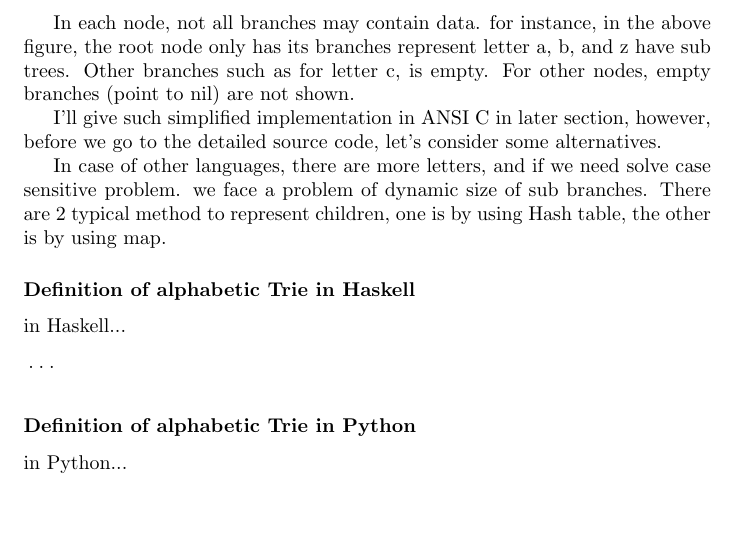
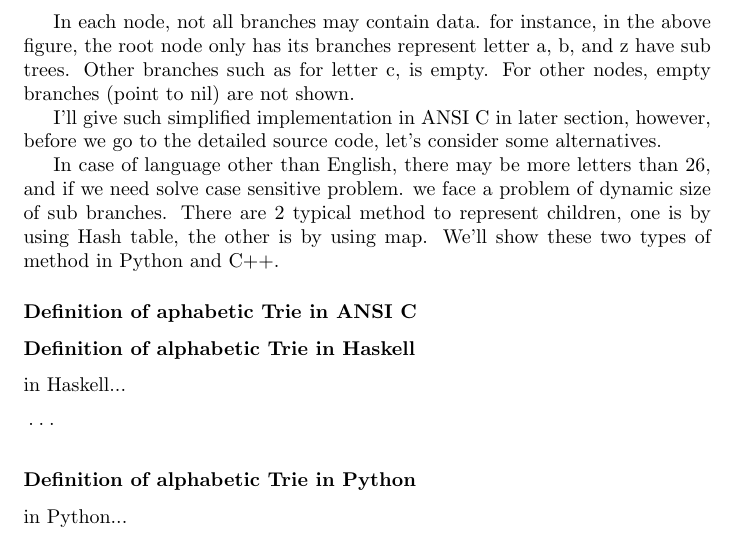
Before and after one commit to liuxinyu95/AlgoXY, a LaTeX paper (algo/datastruct/tree/trie/trie-en.tex): part of page 20 of 25, cut so that both start at the same text, the shorter picture padded with empty space. Compiled offline with pdfLaTeX.

Commit message:
go on writing.

```diff
--- a/algo/datastruct/tree/trie/trie-en.tex
+++ b/algo/datastruct/tree/trie/trie-en.tex
@@ -1155,10 +1155,14 @@ I'll give such simplified implementation in ANSI C in later section,
 however, before we go to the detailed source code, let's consider some
 alternatives.
 
-In case of other languages, there are more letters, and if we need
+In case of language other than English, there may be more letters than 26,
+and if we need
 solve case sensitive problem. we face a problem of dynamic size of sub
 branches. There are 2 typical method to represent children, one is by
-using Hash table, the other is by using map.
+using Hash table, the other is by using map. We'll show these two types
+of method in Python and C++.
+
+\subsubsection*{Definition of aphabetic Trie in ANSI C}
 
 \subsubsection*{Definition of alphabetic Trie in Haskell}
 in Haskell...
```
